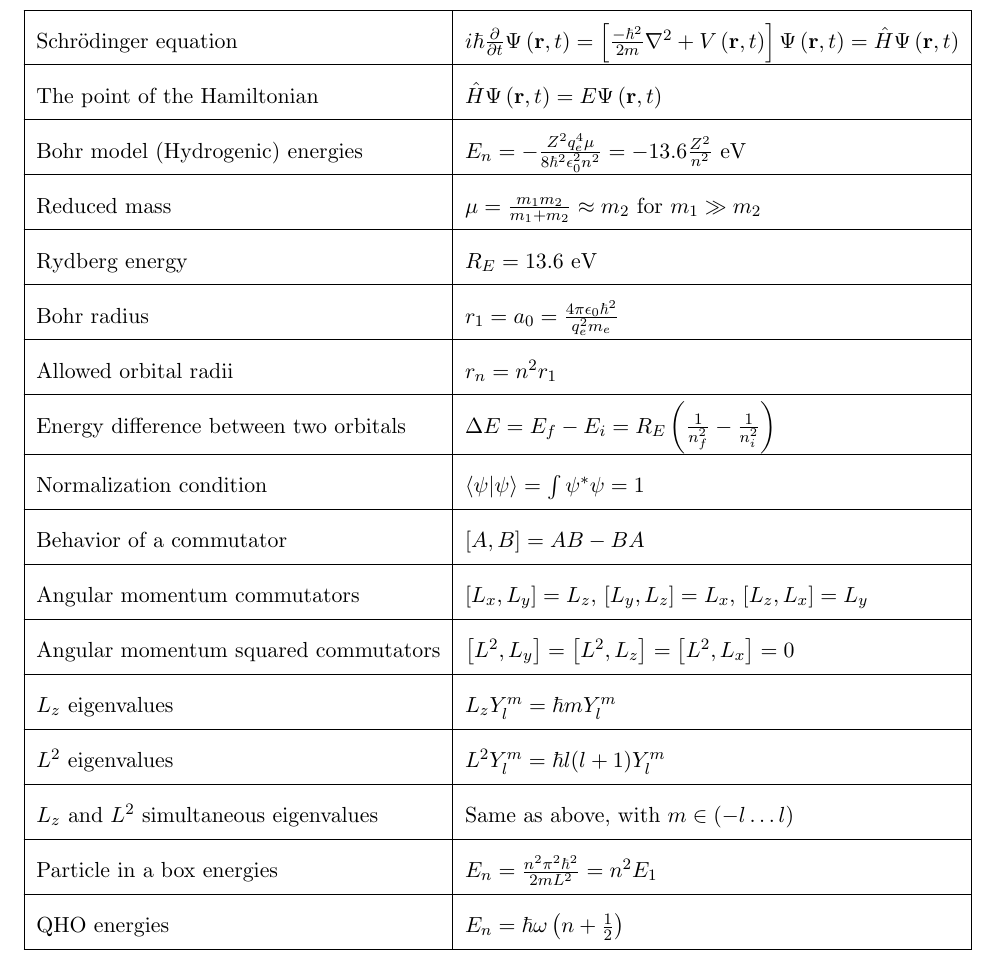
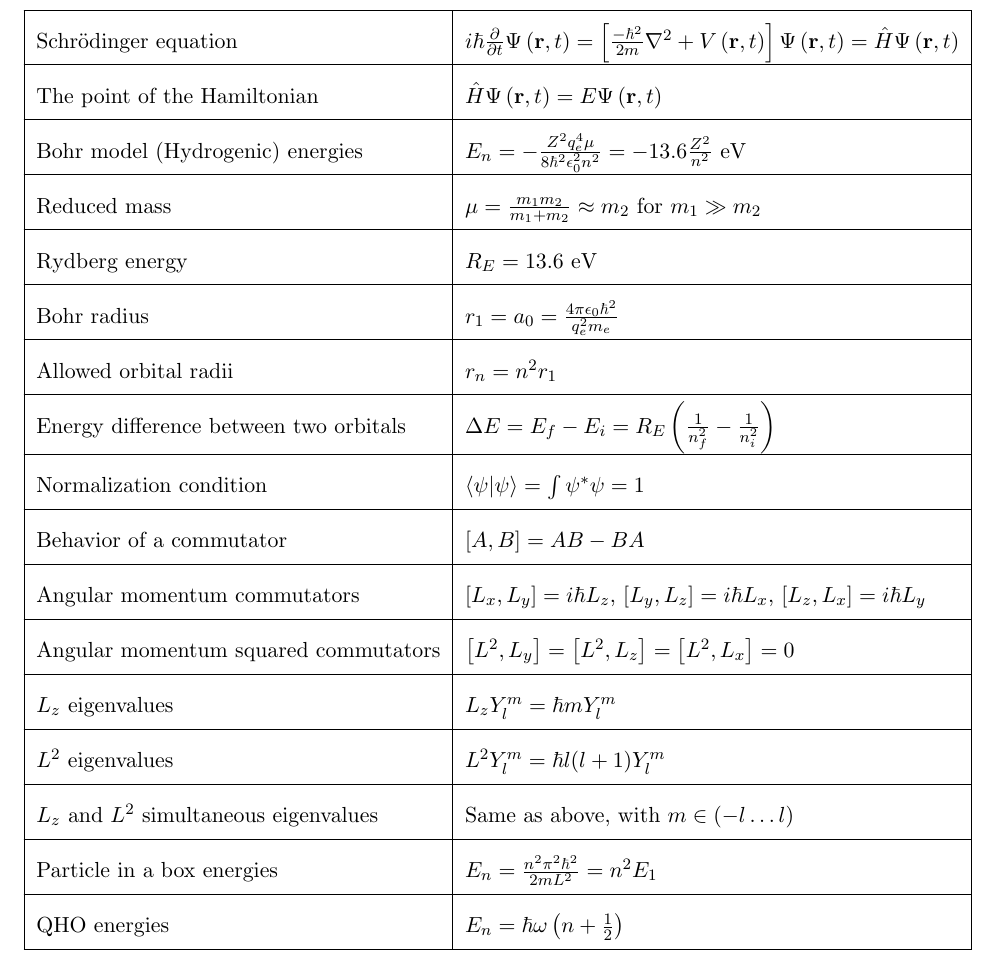
Before and after one commit to deichdeich/deichdeich.github.io, a LaTeX document (docs/gre_study/2001/solutions/2001_solutions.tex): part of page 82 of 90, cut so that both start at the same text. Compiled offline with pdfLaTeX.

Commit message:
commutator typo

```diff
--- a/docs/gre_study/2001/solutions/2001_solutions.tex
+++ b/docs/gre_study/2001/solutions/2001_solutions.tex
@@ -2358,7 +2358,7 @@ Conditions for maxima and minima in \textbf{slit diffraction}
 \multicolumn{1}{|l|}{Energy difference between two orbitals} & \multicolumn{1}{l|}{$\Delta E = E_f - E_i = R_E\left(\frac{1}{n_f^2}-\frac{1}{n_i^2}\right)$} \\ \hline
 \multicolumn{1}{|l|}{Normalization condition} & \multicolumn{1}{l|}{$\bra{\psi}\ket{\psi} = \int\psi^*\psi = 1$} \\ \hline
 \multicolumn{1}{|l|}{Behavior of a commutator} & \multicolumn{1}{l|}{$\left[A,B\right] = AB-BA$} \\ \hline
-\multicolumn{1}{|l|}{Angular momentum commutators} & \multicolumn{1}{l|}{$\left[L_x,L_y\right] = L_z$, $\left[L_y,L_z\right] = L_x$, $\left[L_z,L_x\right] = L_y$} \\ \hline
+\multicolumn{1}{|l|}{Angular momentum commutators} & \multicolumn{1}{l|}{$\left[L_x,L_y\right] = i\hbar L_z$, $\left[L_y,L_z\right] = i\hbar L_x$, $\left[L_z,L_x\right] = i\hbar L_y$} \\ \hline
 \multicolumn{1}{|l|}{Angular momentum squared commutators} & \multicolumn{1}{l|}{$\left[L^2,L_y\right] = \left[L^2,L_z\right] = \left[L^2,L_x\right] = 0$} \\ \hline
 \multicolumn{1}{|l|}{$L_z$ eigenvalues} & \multicolumn{1}{l|}{$L_z Y_l^m = \hbar m Y_l^m$} \\ \hline
 \multicolumn{1}{|l|}{$L^2$ eigenvalues} & \multicolumn{1}{l|}{$L^2 Y_l^m = \hbar l(l+1) Y_l^m$} \\ \hline
```
Also changed, not shown: docs/gre_study/2001/solutions/2001_solutions.pdf.
